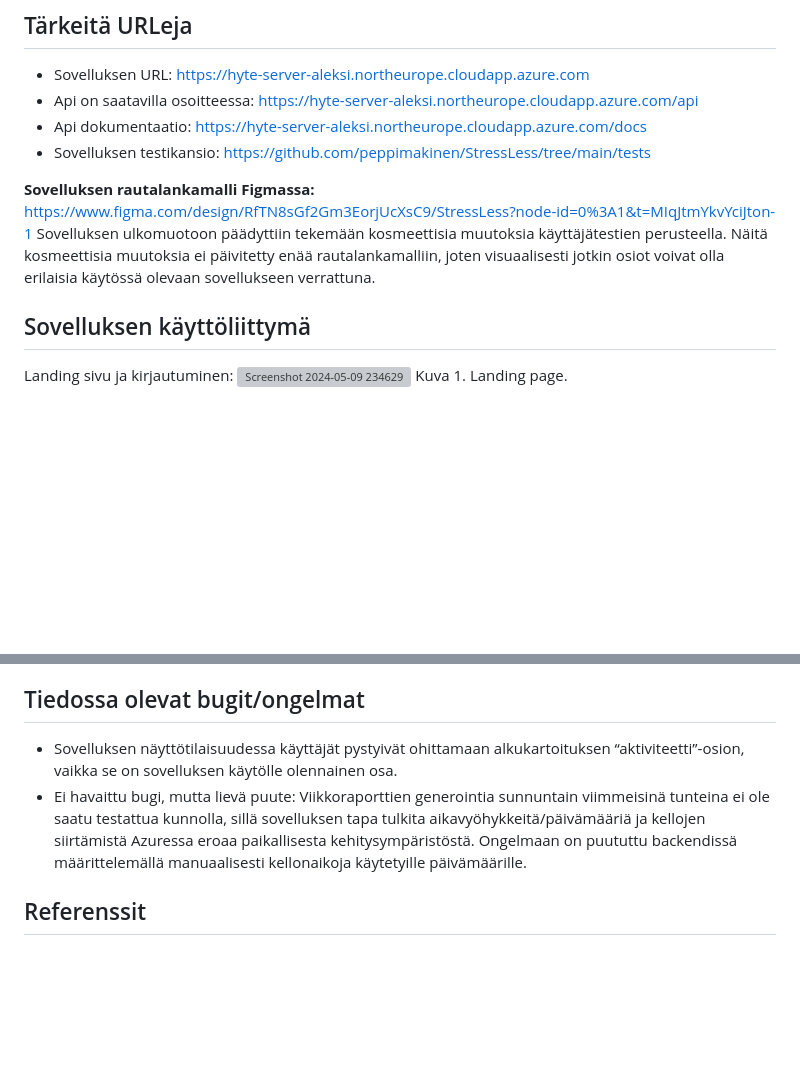
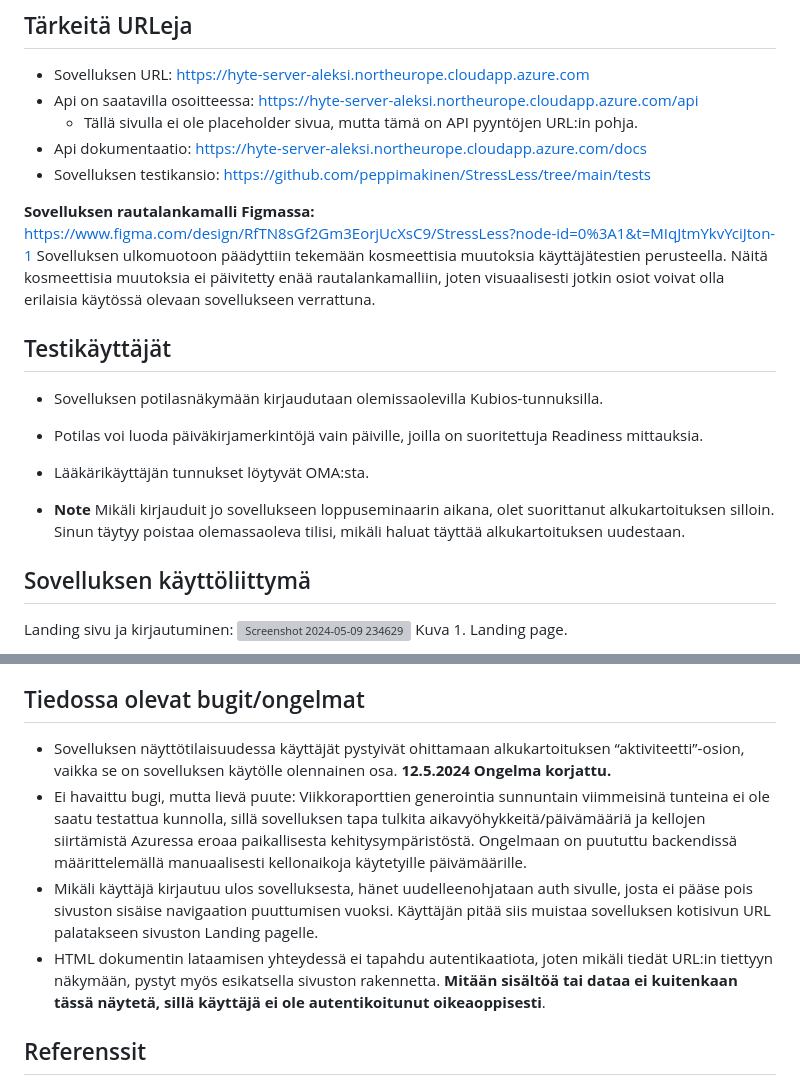
Before and after one commit to peppimakinen/StressLess, a Markdown page: README.md, 2 parts joined by grey strips. GitHub-like rendering; blank space fills up the shorter version; grey boxes are pictures that could not be loaded.

```diff
--- a/README.md
+++ b/README.md
@@ -7,11 +7,19 @@ StressLess on web-sovellus, joka yhdistää Kubios HRV mobiilisovelluksen intuit
 ## Tärkeitä URLeja
 - Sovelluksen URL: https://hyte-server-aleksi.northeurope.cloudapp.azure.com
 - Api on saatavilla osoitteessa: https://hyte-server-aleksi.northeurope.cloudapp.azure.com/api
+    - Tällä sivulla ei ole placeholder sivua, mutta tämä on API pyyntöjen URL:in pohja.
 - Api dokumentaatio: https://hyte-server-aleksi.northeurope.cloudapp.azure.com/docs
 - Sovelluksen testikansio: https://github.com/peppimakinen/StressLess/tree/main/tests
 
 **Sovelluksen rautalankamalli Figmassa:** https://www.figma.com/design/RfTN8sGf2Gm3EorjUcXsC9/StressLess?node-id=0%3A1&t=MIqJtmYkvYciJton-1
 Sovelluksen ulkomuotoon päädyttiin tekemään kosmeettisia muutoksia käyttäjätestien perusteella. Näitä kosmeettisia muutoksia ei päivitetty enää rautalankamalliin, joten visuaalisesti jotkin osiot voivat olla erilaisia käytössä olevaan sovellukseen verrattuna.
+
+## Testikäyttäjät
+- Sovelluksen potilasnäkymään kirjaudutaan olemissaolevilla Kubios-tunnuksilla.
+- Potilas voi luoda päiväkirjamerkintöjä vain päiville, joilla on suoritettuja Readiness mittauksia.
+- Lääkärikäyttäjän tunnukset löytyvät OMA:sta.
+
+- **Note** Mikäli kirjauduit jo sovellukseen loppuseminaarin aikana, olet suorittanut alkukartoituksen silloin. Sinun täytyy poistaa olemassaoleva tilisi, mikäli haluat täyttää alkukartoituksen uudestaan.
 
 ## Sovelluksen käyttöliittymä
 
@@ -182,8 +190,10 @@ Kuva 20. Sovelluksen tietokanta
 - Monipuolisempi viikkoraportti lääkärikäyttäjälle.
 
 ## Tiedossa olevat bugit/ongelmat
-- Sovelluksen näyttötilaisuudessa käyttäjät pystyivät ohittamaan alkukartoituksen “aktiviteetti”-osion, vaikka se on sovelluksen käytölle olennainen osa.
+- Sovelluksen näyttötilaisuudessa käyttäjät pystyivät ohittamaan alkukartoituksen “aktiviteetti”-osion, vaikka se on sovelluksen käytölle olennainen osa. **12.5.2024 Ongelma korjattu.**
 - Ei havaittu bugi, mutta lievä puute: Viikkoraporttien generointia sunnuntain viimmeisinä tunteina ei ole saatu testattua kunnolla, sillä sovelluksen tapa tulkita aikavyöhykkeitä/päivämääriä ja kellojen siirtämistä Azuressa eroaa paikallisesta kehitysympäristöstä. Ongelmaan on puututtu backendissä määrittelemällä manuaalisesti kellonaikoja käytetyille päivämäärille.
+- Mikäli käyttäjä kirjautuu ulos sovelluksesta, hänet uudelleenohjataan auth sivulle, josta ei pääse pois sivuston sisäise navigaation puuttumisen vuoksi. Käyttäjän pitää siis muistaa sovelluksen kotisivun URL palatakseen sivuston Landing pagelle.
+- HTML dokumentin lataamisen yhteydessä ei tapahdu autentikaatiota, joten mikäli tiedät URL:in tiettyyn näkymään, pystyt myös esikatsella sivuston rakennetta. **Mitään sisältöä tai dataa ei kuitenkaan tässä näytetä, sillä käyttäjä ei ole autentikoitunut oikeaoppisesti**.
 
 ## Referenssit
 - Backendin kirjautumisen pohja perustuu opettajan malliesimerkkiin
```
